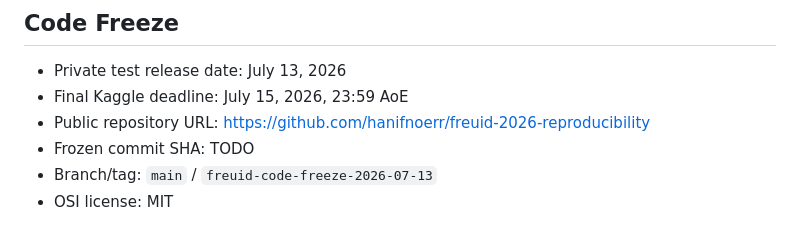
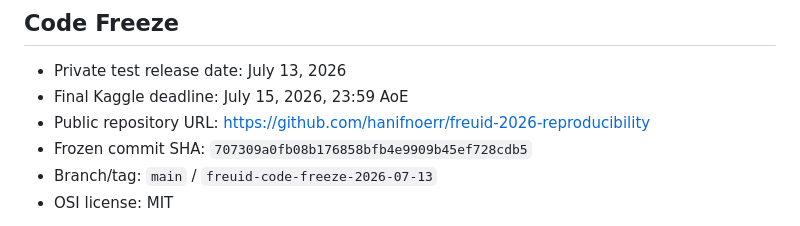
Before and after one commit to hanifnoerr/freuid-2026-reproducibility, a Markdown page: reproducibility/FREEZE_MANIFEST.md, the part around the change. Drawn GitHub-style.

Commit message:
Record frozen commit SHA

```diff
--- a/reproducibility/FREEZE_MANIFEST.md
+++ b/reproducibility/FREEZE_MANIFEST.md
@@ -7,7 +7,7 @@ Fill this before posting the Kaggle reproducibility reply.
 - Private test release date: July 13, 2026
 - Final Kaggle deadline: July 15, 2026, 23:59 AoE
 - Public repository URL: https://github.com/hanifnoerr/freuid-2026-reproducibility
-- Frozen commit SHA: TODO
+- Frozen commit SHA: `707309a0fb08b176858bfb4e9909b45ef728cdb5`
 - Branch/tag: `main` / `freuid-code-freeze-2026-07-13`
 - OSI license: MIT
 
```
